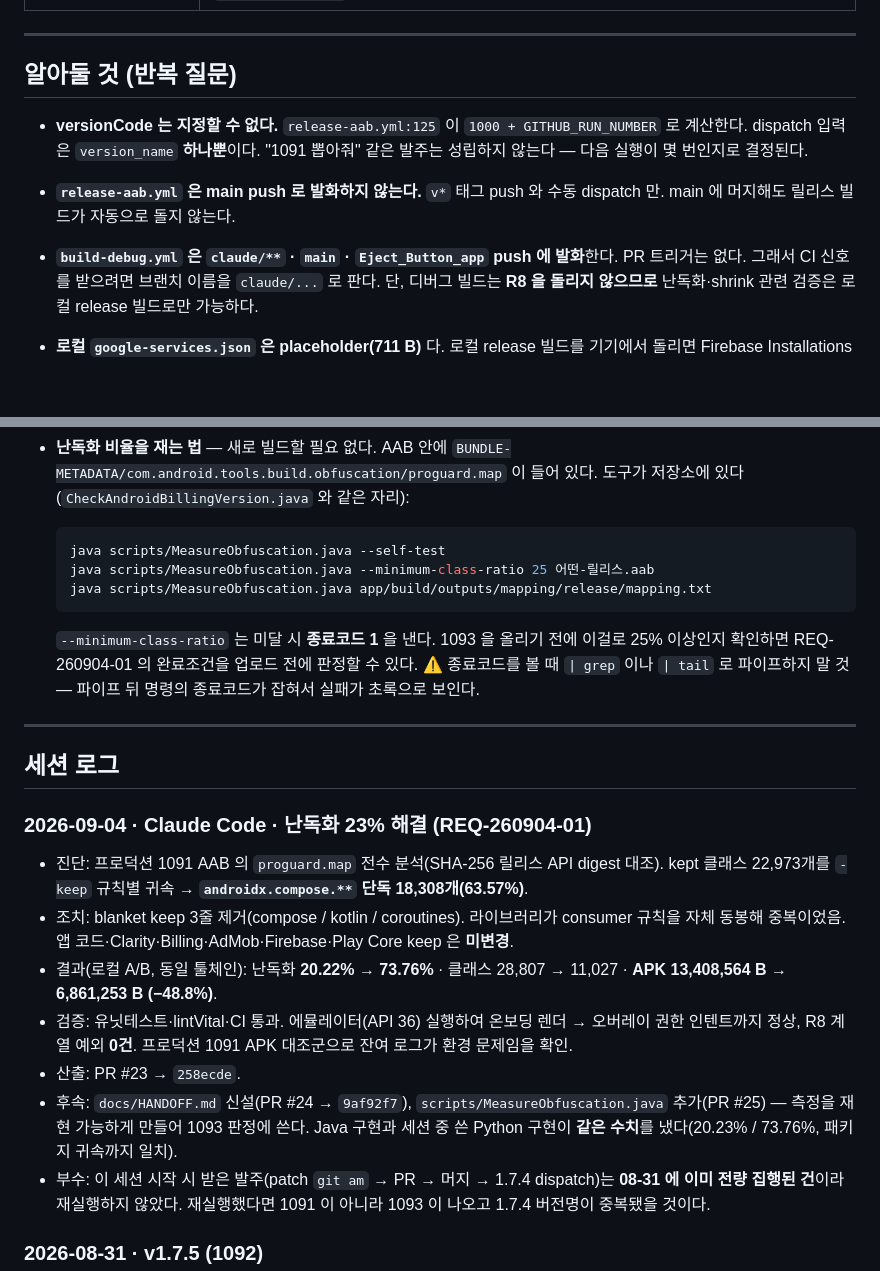
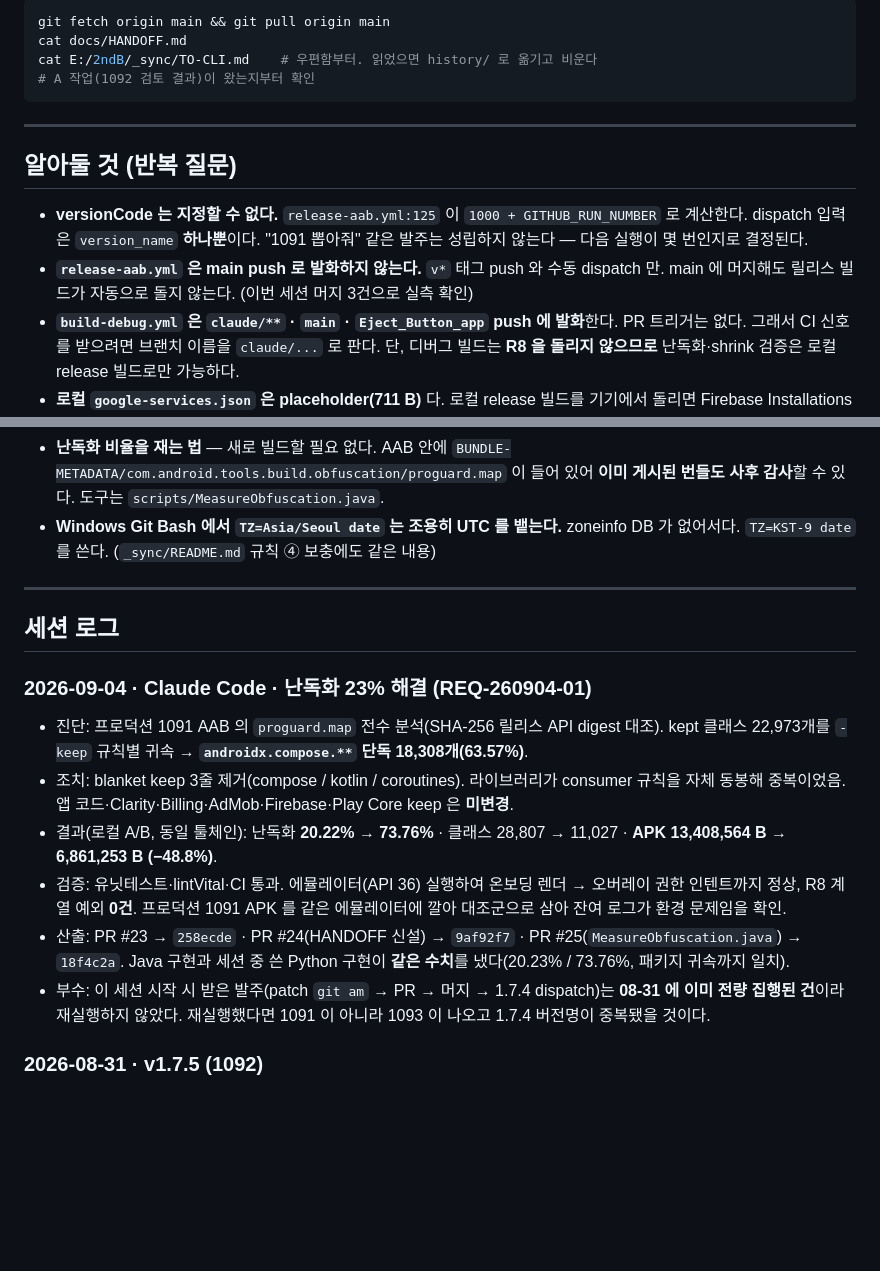
Before and after one commit to Simon-YHKim/eject-button, a Markdown page: docs/HANDOFF.md, 2 parts joined by grey strips. GitHub-like rendering; blank space fills up the shorter version.

````diff
--- a/docs/HANDOFF.md
+++ b/docs/HANDOFF.md
@@ -81,3 +136,9 @@ Play 프로덕션 운영 중(패키지 `com.simonykim.ejectbutton`, 177개국).
+```bash
+git fetch origin main && git pull origin main
+cat docs/HANDOFF.md
+cat E:/2ndB/_sync/TO-CLI.md    # 우편함부터. 읽었으면 history/ 로 옮기고 비운다
+# A 작업(1092 검토 결과)이 왔는지부터 확인
+```
 
 ---
 
@@ -87,9 +148,9 @@ Play 프로덕션 운영 중(패키지 `com.simonykim.ejectbutton`, 177개국).
   계산한다. dispatch 입력은 `version_name` **하나뿐**이다. "1091 뽑아줘" 같은 발주는
   성립하지 않는다 — 다음 실행이 몇 번인지로 결정된다.
 - **`release-aab.yml` 은 main push 로 발화하지 않는다.** `v*` 태그 push 와 수동 dispatch 만.
-  main 에 머지해도 릴리스 빌드가 자동으로 돌지 않는다.
+  main 에 머지해도 릴리스 빌드가 자동으로 돌지 않는다. (이번 세션 머지 3건으로 실측 확인)
 - **`build-debug.yml` 은 `claude/**` · `main` · `Eject_Button_app` push 에 발화**한다.
   PR 트리거는 없다. 그래서 CI 신호를 받으려면 브랜치 이름을 `claude/...` 로 판다.
-  단, 디버그 빌드는 **R8 을 돌리지 않으므로** 난독화·shrink 관련 검증은 로컬 release 빌드로만 가능하다.
+  단, 디버그 빌드는 **R8 을 돌리지 않으므로** 난독화·shrink 검증은 로컬 release 빌드로만 가능하다.
 - **로컬 `google-services.json` 은 placeholder(711 B)** 다. 로컬 release 빌드를 기기에서 돌리면
   Firebase Installations / Crashlytics settings 오류가 뜨는데 **정상**이다. 프로덕션 APK 를
@@ -97,17 +158,8 @@ Play 프로덕션 운영 중(패키지 `com.simonykim.ejectbutton`, 177개국).
 - **난독화 비율을 재는 법** — 새로 빌드할 필요 없다. AAB 안에
-  `BUNDLE-METADATA/com.android.tools.build.obfuscation/proguard.map` 이 들어 있다.
-  도구가 저장소에 있다 (`CheckAndroidBillingVersion.java` 와 같은 자리):
-
-  ```bash
-  java scripts/MeasureObfuscation.java --self-test
-  java scripts/MeasureObfuscation.java --minimum-class-ratio 25 어떤-릴리스.aab
-  java scripts/MeasureObfuscation.java app/build/outputs/mapping/release/mapping.txt
-  ```
-
-  `--minimum-class-ratio` 는 미달 시 **종료코드 1** 을 낸다. 1093 을 올리기 전에
-  이걸로 25% 이상인지 확인하면 REQ-260904-01 의 완료조건을 업로드 전에 판정할 수 있다.
-  ⚠ 종료코드를 볼 때 `| grep` 이나 `| tail` 로 파이프하지 말 것 — 파이프 뒤 명령의
-  종료코드가 잡혀서 실패가 초록으로 보인다.
+  `BUNDLE-METADATA/com.android.tools.build.obfuscation/proguard.map` 이 들어 있어
+  **이미 게시된 번들도 사후 감사**할 수 있다. 도구는 `scripts/MeasureObfuscation.java`.
+- **Windows Git Bash 에서 `TZ=Asia/Seoul date` 는 조용히 UTC 를 뱉는다.** zoneinfo DB 가 없어서다.
+  `TZ=KST-9 date` 를 쓴다. (`_sync/README.md` 규칙 ④ 보충에도 같은 내용)
 
 ---
 
@@ -121,12 +173,11 @@ Play 프로덕션 운영 중(패키지 `com.simonykim.ejectbutton`, 177개국).
 - 결과(로컬 A/B, 동일 툴체인): 난독화 **20.22% → 73.76%** · 클래스 28,807 → 11,027 ·
   **APK 13,408,564 B → 6,861,253 B (−48.8%)**.
 - 검증: 유닛테스트·lintVital·CI 통과. 에뮬레이터(API 36) 실행하여 온보딩 렌더 →
-  오버레이 권한 인텐트까지 정상, R8 계열 예외 **0건**. 프로덕션 1091 APK 대조군으로
-  잔여 로그가 환경 문제임을 확인.
-- 산출: PR #23 → `258ecde`.
-- 후속: `docs/HANDOFF.md` 신설(PR #24 → `9af92f7`), `scripts/MeasureObfuscation.java`
-  추가(PR #25) — 측정을 재현 가능하게 만들어 1093 판정에 쓴다. Java 구현과
-  세션 중 쓴 Python 구현이 **같은 수치**를 냈다(20.23% / 73.76%, 패키지 귀속까지 일치).
+  오버레이 권한 인텐트까지 정상, R8 계열 예외 **0건**. 프로덕션 1091 APK 를 같은
+  에뮬레이터에 깔아 대조군으로 삼아 잔여 로그가 환경 문제임을 확인.
+- 산출: PR #23 → `258ecde` · PR #24(HANDOFF 신설) → `9af92f7` ·
+  PR #25(`MeasureObfuscation.java`) → `18f4c2a`.
+  Java 구현과 세션 중 쓴 Python 구현이 **같은 수치**를 냈다(20.23% / 73.76%, 패키지 귀속까지 일치).
 - 부수: 이 세션 시작 시 받은 발주(patch `git am` → PR → 머지 → 1.7.4 dispatch)는
   **08-31 에 이미 전량 집행된 건**이라 재실행하지 않았다. 재실행했다면 1091 이 아니라
   1093 이 나오고 1.7.4 버전명이 중복됐을 것이다.
````
Also changed, not shown: other parts of docs/HANDOFF.md (+109 -54 lines).
